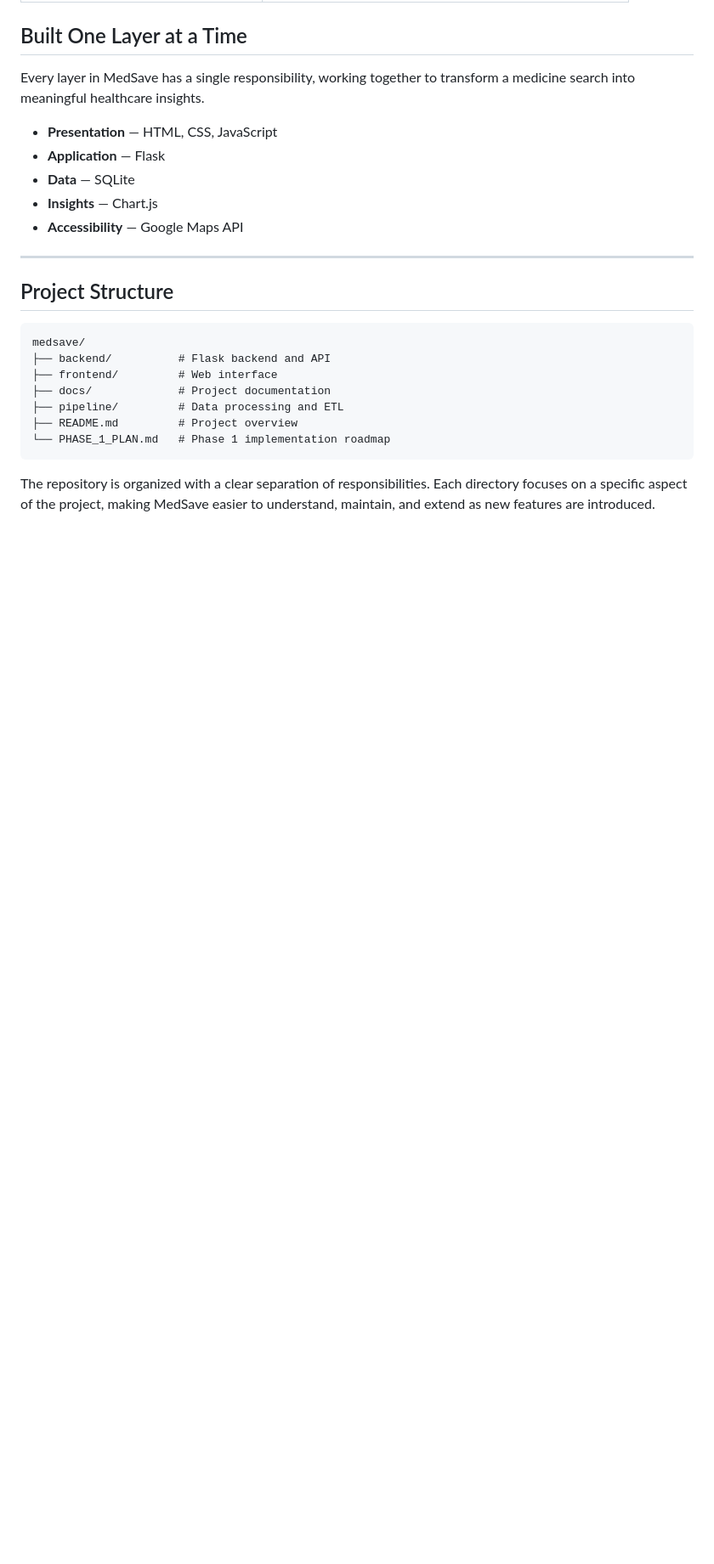
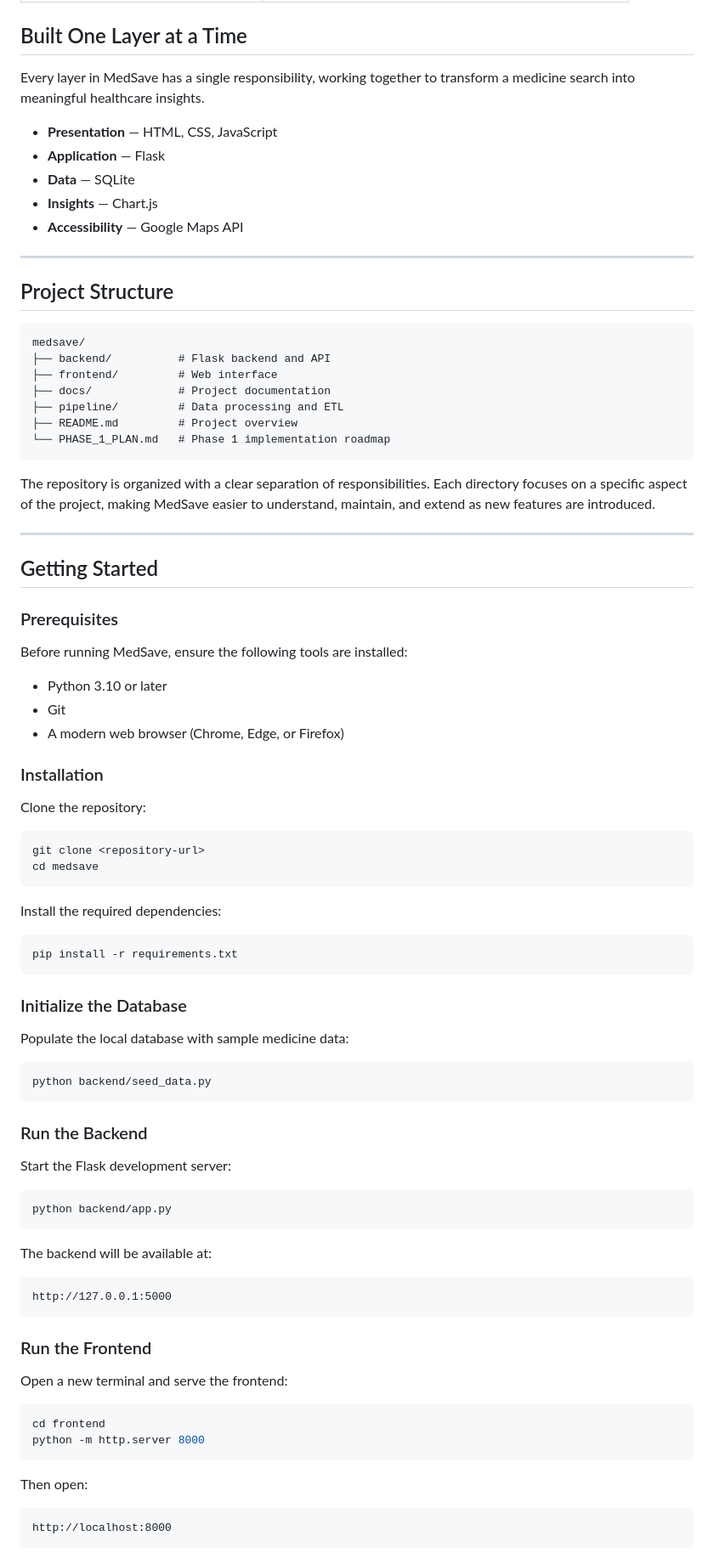
Before and after one commit to raghavendrashivam474/medsave, a Markdown page: README.md, the part around the change. Shown at 85% size. Rendered like a GitHub page; blank space fills up the shorter version.

Commit message:
docs: add getting started guide

````diff
--- a/README.md
+++ b/README.md
@@ -62,3 +62,67 @@ medsave/
 ```
 
 The repository is organized with a clear separation of responsibilities. Each directory focuses on a specific aspect of the project, making MedSave easier to understand, maintain, and extend as new features are introduced.
+
+---
+
+## Getting Started
+
+### Prerequisites
+
+Before running MedSave, ensure the following tools are installed:
+
+- Python 3.10 or later
+- Git
+- A modern web browser (Chrome, Edge, or Firefox)
+
+### Installation
+
+Clone the repository:
+
+```bash
+git clone <repository-url>
+cd medsave
+```
+
+Install the required dependencies:
+
+```bash
+pip install -r requirements.txt
+```
+
+### Initialize the Database
+
+Populate the local database with sample medicine data:
+
+```bash
+python backend/seed_data.py
+```
+
+### Run the Backend
+
+Start the Flask development server:
+
+```bash
+python backend/app.py
+```
+
+The backend will be available at:
+
+```text
+http://127.0.0.1:5000
+```
+
+### Run the Frontend
+
+Open a new terminal and serve the frontend:
+
+```bash
+cd frontend
+python -m http.server 8000
+```
+
+Then open:
+
+```text
+http://localhost:8000
+```
````
